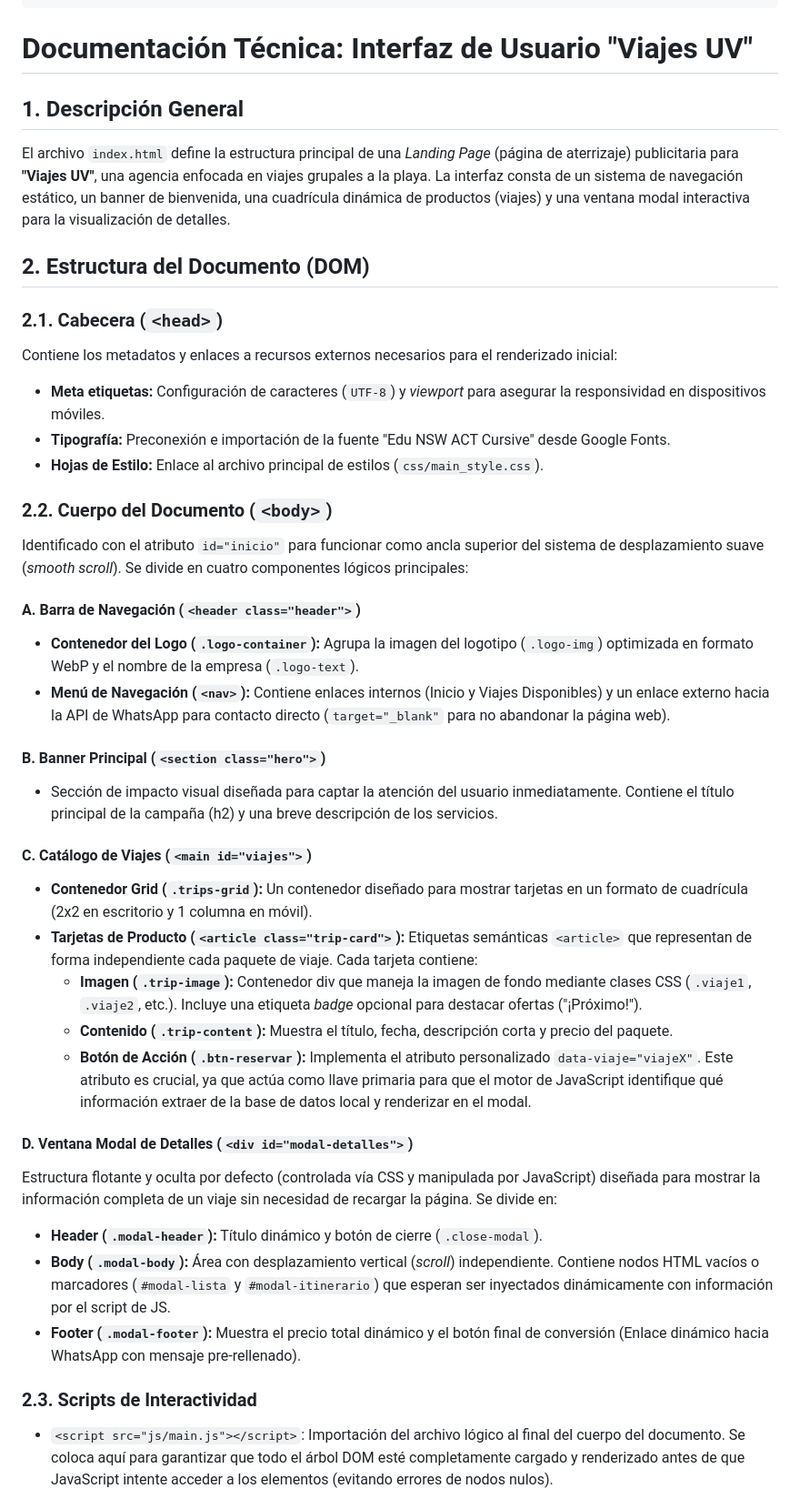
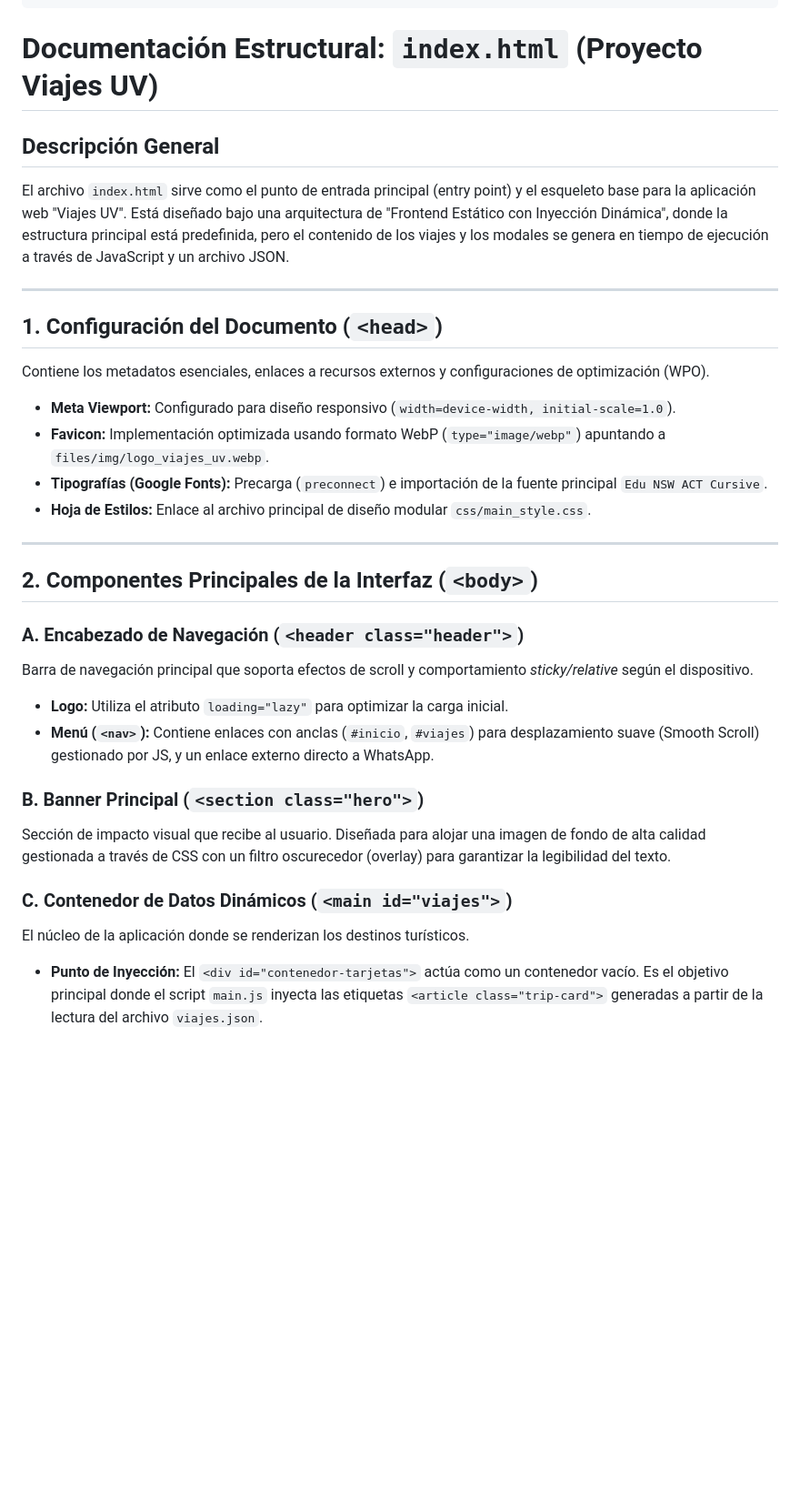
Before and after one commit to Flax64/viajes_uv_project, a Markdown page: README.md, the part around one of its changes. Shown at 91% size. GitHub-like rendering; blank space fills up the shorter version.

Commit message:
docs: documentacion actualizada del html y css

````diff
--- a/README.md
+++ b/README.md
@@ -22,42 +22,34 @@ viajes_uv_project/
 └── README.md                       # Documentación del proyecto
 ```
 
-# Documentación Técnica: Interfaz de Usuario "Viajes UV"
+# Documentación Estructural: `index.html` (Proyecto Viajes UV)
 
-## 1. Descripción General
-El archivo `index.html` define la estructura principal de una *Landing Page* (página de aterrizaje) publicitaria para **"Viajes UV"**, una agencia enfocada en viajes grupales a la playa. La interfaz consta de un sistema de navegación estático, un banner de bienvenida, una cuadrícula dinámica de productos (viajes) y una ventana modal interactiva para la visualización de detalles.
+## Descripción General
+El archivo `index.html` sirve como el punto de entrada principal (entry point) y el esqueleto base para la aplicación web "Viajes UV". Está diseñado bajo una arquitectura de "Frontend Estático con Inyección Dinámica", donde la estructura principal está predefinida, pero el contenido de los viajes y los modales se genera en tiempo de ejecución a través de JavaScript y un archivo JSON.
 
-## 2. Estructura del Documento (DOM)
+---
 
-### 2.1. Cabecera (`<head>`)
-Contiene los metadatos y enlaces a recursos externos necesarios para el renderizado inicial:
-* **Meta etiquetas:** Configuración de caracteres (`UTF-8`) y *viewport* para asegurar la responsividad en dispositivos móviles.
-* **Tipografía:** Preconexión e importación de la fuente "Edu NSW ACT Cursive" desde Google Fonts.
-* **Hojas de Estilo:** Enlace al archivo principal de estilos (`css/main_style.css`).
+## 1. Configuración del Documento (`<head>`)
+Contiene los metadatos esenciales, enlaces a recursos externos y configuraciones de optimización (WPO).
 
-### 2.2. Cuerpo del Documento (`<body>`)
-Identificado con el atributo `id="inicio"` para funcionar como ancla superior del sistema de desplazamiento suave (*smooth scroll*). Se divide en cuatro componentes lógicos principales:
+*   **Meta Viewport:** Configurado para diseño responsivo (`width=device-width, initial-scale=1.0`).
+*   **Favicon:** Implementación optimizada usando formato WebP (`type="image/webp"`) apuntando a `files/img/logo_viajes_uv.webp`.
+*   **Tipografías (Google Fonts):** Precarga (`preconnect`) e importación de la fuente principal `Edu NSW ACT Cursive`.
+*   **Hoja de Estilos:** Enlace al archivo principal de diseño modular `css/main_style.css`.
 
-#### A. Barra de Navegación (`<header class="header">`)
-* **Contenedor del Logo (`.logo-container`):** Agrupa la imagen del logotipo (`.logo-img`) optimizada en formato WebP y el nombre de la empresa (`.logo-text`).
-* **Menú de Navegación (`<nav>`):** Contiene enlaces internos (Inicio y Viajes Disponibles) y un enlace externo hacia la API de WhatsApp para contacto directo (`target="_blank"` para no abandonar la página web).
+---
 
-#### B. Banner Principal (`<section class="hero">`)
-* Sección de impacto visual diseñada para captar la atención del usuario inmediatamente. Contiene el título principal de la campaña (h2) y una breve descripción de los servicios.
+## 2. Componentes Principales de la Interfaz (`<body>`)
 
-#### C. Catálogo de Viajes (`<main id="viajes">`)
-* **Contenedor Grid (`.trips-grid`):** Un contenedor diseñado para mostrar tarjetas en un formato de cuadrícula (2x2 en escritorio y 1 columna en móvil).
-* **Tarjetas de Producto (`<article class="trip-card">`):** Etiquetas semánticas `<article>` que representan de forma independiente cada paquete de viaje. Cada tarjeta contiene:
-  * **Imagen (`.trip-image`):** Contenedor div que maneja la imagen de fondo mediante clases CSS (`.viaje1`, `.viaje2`, etc.). Incluye una etiqueta *badge* opcional para destacar ofertas ("¡Próximo!").
-  * **Contenido (`.trip-content`):** Muestra el título, fecha, descripción corta y precio del paquete.
-  * **Botón de Acción (`.btn-reservar`):** Implementa el atributo personalizado `data-viaje="viajeX"`. Este atributo es crucial, ya que actúa como llave primaria para que el motor de JavaScript identifique qué información extraer de la base de datos local y renderizar en el modal.
+### A. Encabezado de Navegación (`<header class="header">`)
+Barra de navegación principal que soporta efectos de scroll y comportamiento *sticky/relative* según el dispositivo.
+*   **Logo:** Utiliza el atributo `loading="lazy"` para optimizar la carga inicial.
+*   **Menú (`<nav>`):** Contiene enlaces con anclas (`#inicio`, `#viajes`) para desplazamiento suave (Smooth Scroll) gestionado por JS, y un enlace externo directo a WhatsApp.
 
-#### D. Ventana Modal de Detalles (`<div id="modal-detalles">`)
-Estructura flotante y oculta por defecto (controlada vía CSS y manipulada por JavaScript) diseñada para mostrar la información completa de un viaje sin necesidad de recargar la página. Se divide en:
-* **Header (`.modal-header`):** Título dinámico y botón de cierre (`.close-modal`).
-* **Body (`.modal-body`):** Área con desplazamiento vertical (*scroll*) independiente. Contiene nodos HTML vacíos o marcadores (`#modal-lista` y `#modal-itinerario`) que esperan ser inyectados dinámicamente con información por el script de JS.
-* **Footer (`.modal-footer`):** Muestra el precio total dinámico y el botón final de conversión (Enlace dinámico hacia WhatsApp con mensaje pre-rellenado).
+### B. Banner Principal (`<section class="hero">`)
+Sección de impacto visual que recibe al usuario. Diseñada para alojar una imagen de fondo de alta calidad gestionada a través de CSS con un filtro oscurecedor (overlay) para garantizar la legibilidad del texto.
 
-### 2.3. Scripts de Interactividad
-* `<script src="js/main.js"></script>`: Importación del archivo lógico al final del cuerpo del documento. Se coloca aquí para garantizar que todo el árbol DOM esté completamente cargado y renderizado antes de que JavaScript intente acceder a los elementos (evitando errores de nodos nulos).
+### C. Contenedor de Datos Dinámicos (`<main id="viajes">`)
+El núcleo de la aplicación donde se renderizan los destinos turísticos.
+*   **Punto de Inyección:** El `<div id="contenedor-tarjetas">` actúa como un contenedor vacío. Es el objetivo principal donde el script `main.js` inyecta las etiquetas `<article class="trip-card">` generadas a partir de la lectura del archivo `viajes.json`.
 
````
Also changed, not shown: other parts of README.md (+85 -5 lines).
